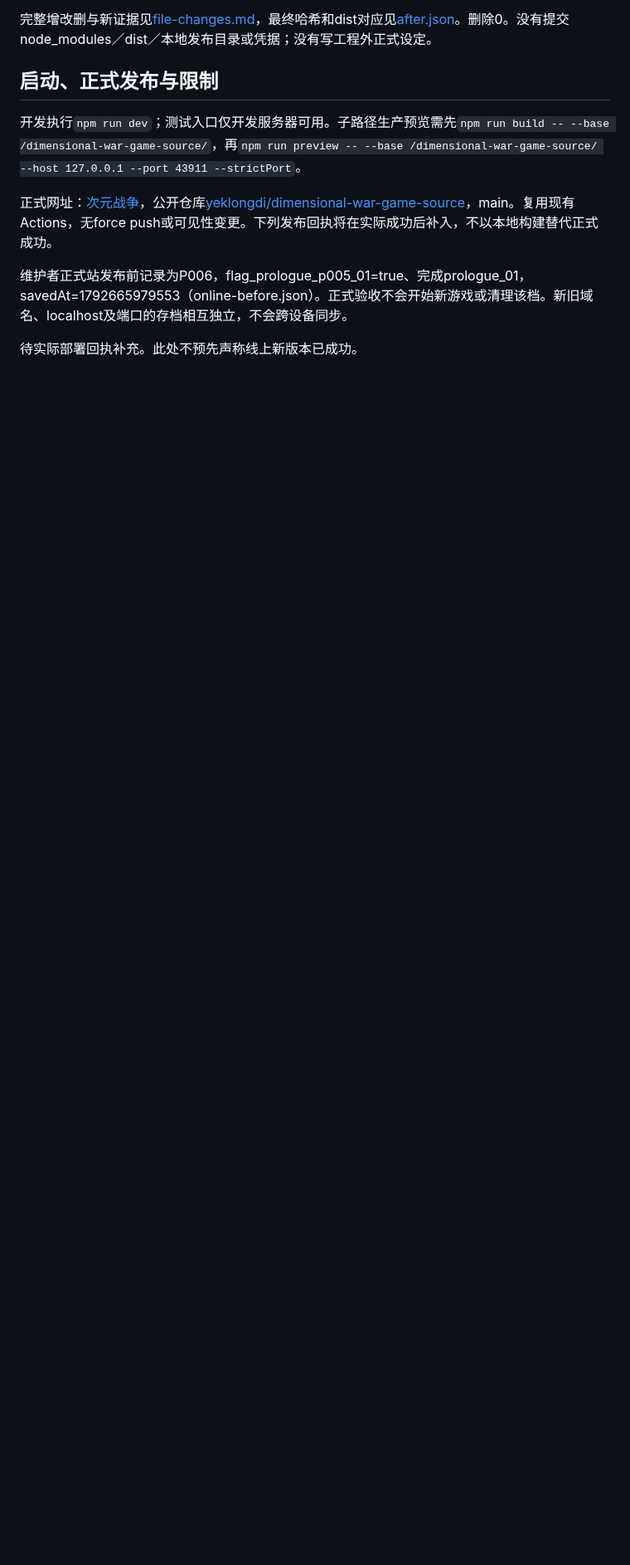
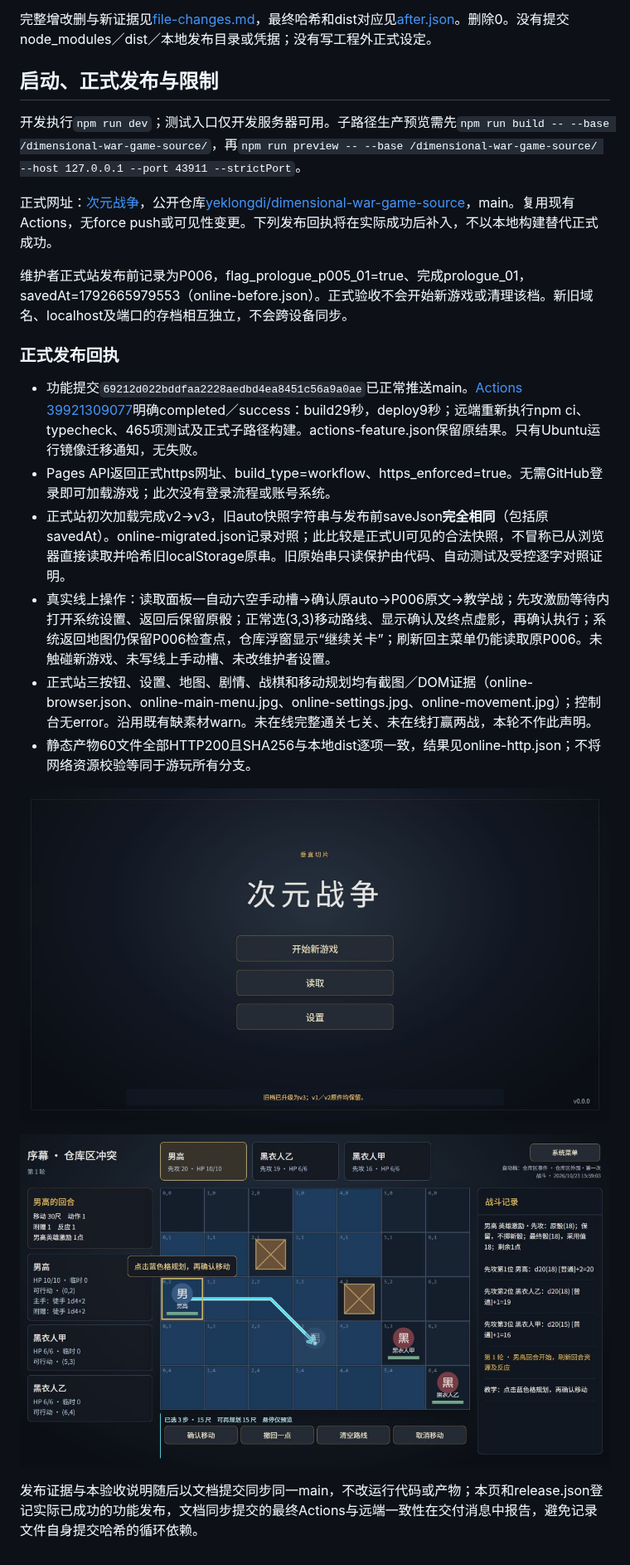
Before and after one commit to yeklongdi/dimensional-war-game-source, a Markdown page: docs/menu-save-settings-verification.md, the part around the change. Shown at 83% size. GitHub-like rendering; pictures changed too: docs/verification/menu-save-settings/online-main-menu.jpg (added), docs/verification/menu-save-settings/online-movement.jpg (added); blank space fills up the shorter version.

```diff
--- a/docs/menu-save-settings-verification.md
+++ b/docs/menu-save-settings-verification.md
@@ -85,4 +85,17 @@
 
 维护者正式站发布前记录为P006，flag_prologue_p005_01=true、完成prologue_01，savedAt=1792665979553（online-before.json）。正式验收不会开始新游戏或清理该档。新旧域名、localhost及端口的存档相互独立，不会跨设备同步。
 
-待实际部署回执补充。此处不预先声称线上新版本已成功。
+### 正式发布回执
+
+- 功能提交`69212d022bddfaa2228aedbd4ea8451c56a9a0ae`已正常推送main。[Actions 39921309077](https://github.com/yeklongdi/dimensional-war-game-source/actions/runs/39921309077)明确completed／success：build29秒，deploy9秒；远端重新执行npm ci、typecheck、465项测试及正式子路径构建。actions-feature.json保留原结果。只有Ubuntu运行镜像迁移通知，无失败。
+- Pages API返回正式https网址、build_type=workflow、https_enforced=true。无需GitHub登录即可加载游戏；此次没有登录流程或账号系统。
+- 正式站初次加载完成v2→v3，旧auto快照字符串与发布前saveJson**完全相同**（包括原savedAt）。online-migrated.json记录对照；此比较是正式UI可见的合法快照，不冒称已从浏览器直接读取并哈希旧localStorage原串。旧原始串只读保护由代码、自动测试及受控逐字对照证明。
+- 真实线上操作：读取面板一自动六空手动槽→确认原auto→P006原文→教学战；先攻激励等待内打开系统设置、返回后保留原骰；正常选(3,3)移动路线、显示确认及终点虚影，再确认执行；系统返回地图仍保留P006检查点，仓库浮窗显示“继续关卡”；刷新回主菜单仍能读取原P006。未触碰新游戏、未写线上手动槽、未改维护者设置。
+- 正式站三按钮、设置、地图、剧情、战棋和移动规划均有截图／DOM证据（online-browser.json、online-main-menu.jpg、online-settings.jpg、online-movement.jpg）；控制台无error。沿用既有缺素材warn。未在线完整通关七关、未在线打赢两战，本轮不作此声明。
+- 静态产物60文件全部HTTP200且SHA256与本地dist逐项一致，结果见online-http.json；不将网络资源校验等同于游玩所有分支。
+
+![正式站三按钮与旧进度升级](verification/menu-save-settings/online-main-menu.jpg)
+
+![正式站移动规划](verification/menu-save-settings/online-movement.jpg)
+
+发布证据与本验收说明随后以文档提交同步同一main，不改运行代码或产物；本页和release.json登记实际已成功的功能发布，文档同步提交的最终Actions与远端一致性在交付消息中报告，避免记录文件自身提交哈希的循环依赖。
```
Also changed, not shown: README.md (+3 -1 lines), docs/verification/menu-save-settings/online-settings.jpg (added), 7 other files.
